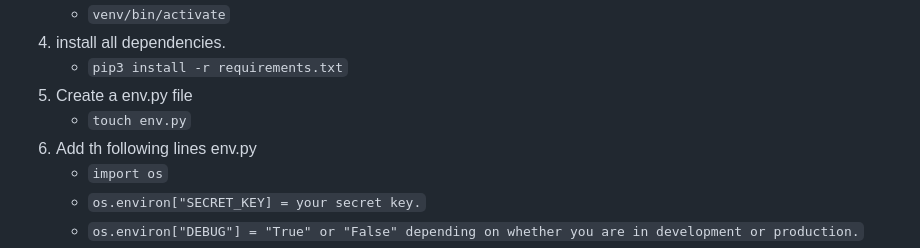
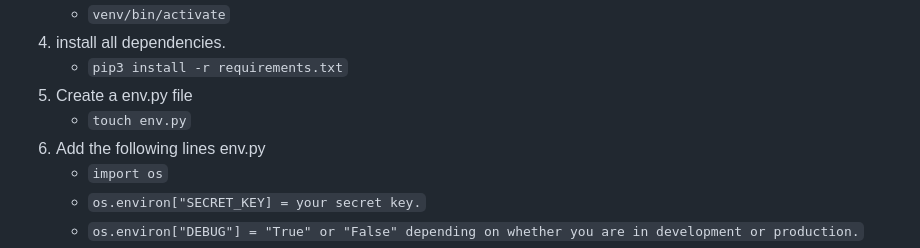
Before and after one commit to Kay13051976/Thailand-guiding-light-second, a Markdown page: DEPLOYMENT.md, the part around one of its changes. GitHub-like rendering.

```diff
--- a/DEPLOYMENT.md
+++ b/DEPLOYMENT.md
@@ -15,7 +15,7 @@
      - `pip3 install -r requirements.txt`
 5. Create a env.py file
      - `touch env.py`
-6. Add th following lines env.py
+6. Add the following lines env.py
      - `import os`
      - `os.environ["SECRET_KEY] = your secret key.`
      - `os.environ["DEBUG"] = "True" or "False" depending on whether you are in development or production.`
```
Also changed, not shown: other parts of DEPLOYMENT.md (+5 -6 lines).
